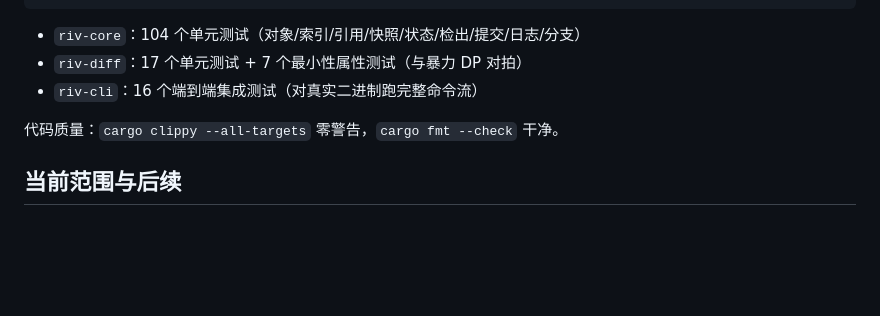
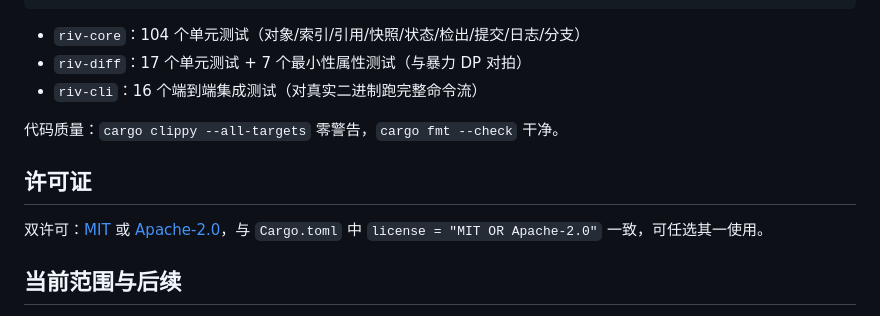
Before and after one commit to shichencike/riv, a Markdown page: README.md, the part around the change. GitHub-like rendering; blank space fills up the shorter version.

Commit message:
README: 补充许可证章节（指向 LICENSE-MIT / LICENSE-APACHE）

```diff
--- a/README.md
+++ b/README.md
@@ -175,6 +175,11 @@ cargo test           # 144 个测试全部通过
 
 代码质量：`cargo clippy --all-targets` 零警告，`cargo fmt --check` 干净。
 
+## 许可证
+
+双许可：[MIT](LICENSE-MIT) 或 [Apache-2.0](LICENSE-APACHE)，与 `Cargo.toml` 中
+`license = "MIT OR Apache-2.0"` 一致，可任选其一使用。
+
 ## 当前范围与后续
 
 已实现本地核心工作流。**尚未实现**：远程协议（fetch/push/pull）、
```
